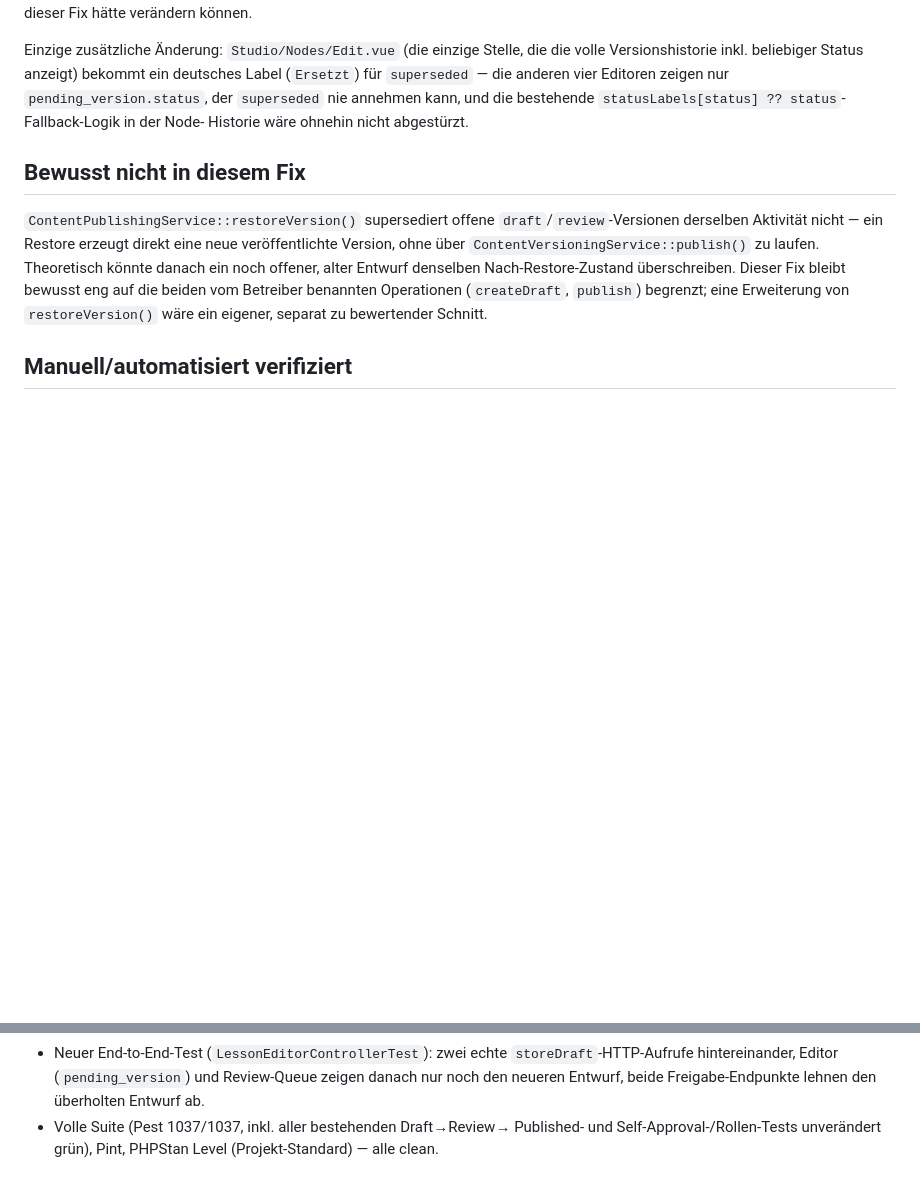
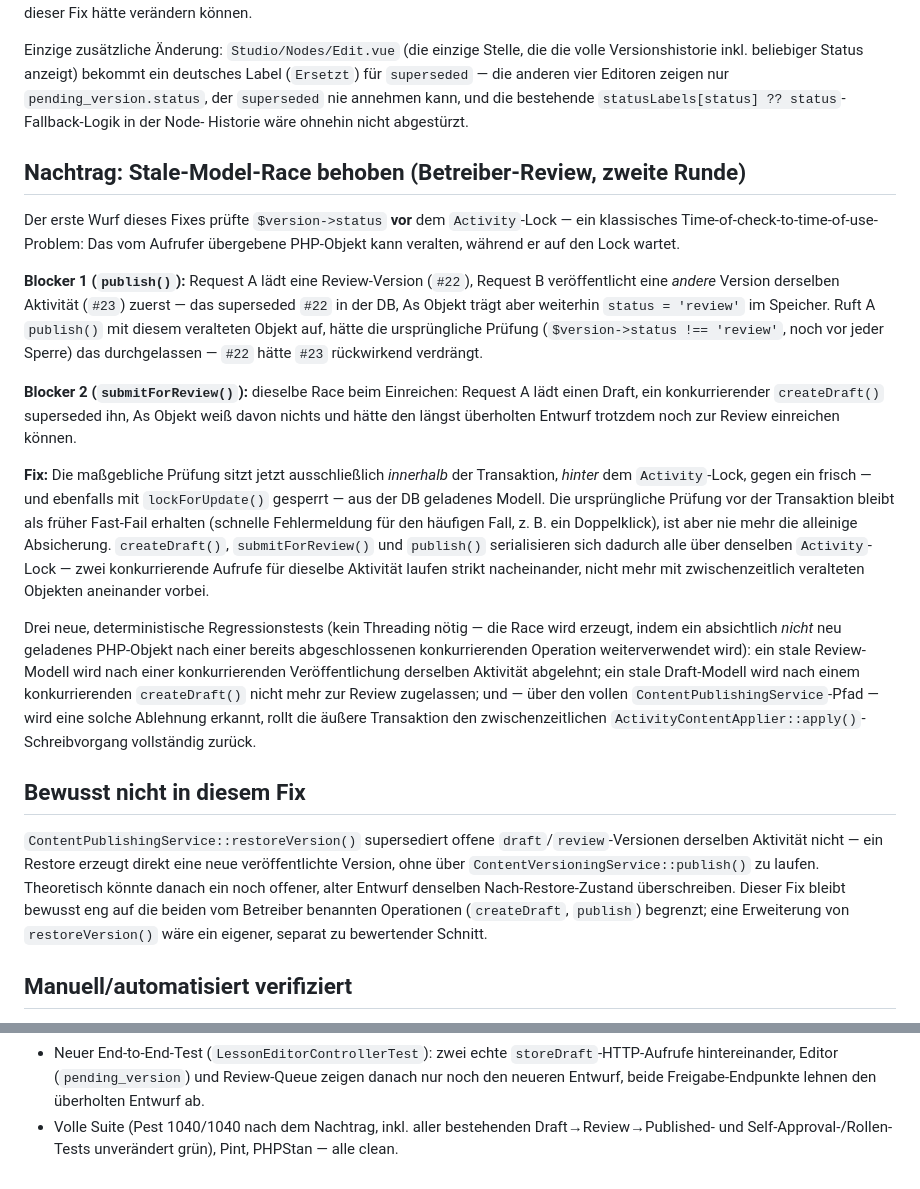
Before and after one commit to ley338-gif/DCMLab, a Markdown page: docs/adr/0121-content-version-supersession.md, 2 parts joined by grey strips. GitHub-like rendering; blank space fills up the shorter version.

Commit message:
ADR 0121: Nachtrag zur Stale-Model-Race in publish()/submitForReview()
Dokumentiert den zweiten Betreiber-Fund (Blocker 1/2) und dessen Fix
aus dem vorigen Commit.

Co-Authored-By: Claude Sonnet 5 <noreply@anthropic.com>

```diff
--- a/docs/adr/0121-content-version-supersession.md
+++ b/docs/adr/0121-content-version-supersession.md
@@ -62,6 +62,48 @@ zeigen nur `pending_version.status`, der `superseded` nie annehmen kann, und
 die bestehende `statusLabels[status] ?? status`-Fallback-Logik in der Node-
 Historie wäre ohnehin nicht abgestürzt.
 
+## Nachtrag: Stale-Model-Race behoben (Betreiber-Review, zweite Runde)
+
+Der erste Wurf dieses Fixes prüfte `$version->status` **vor** dem
+`Activity`-Lock — ein klassisches Time-of-check-to-time-of-use-Problem:
+Das vom Aufrufer übergebene PHP-Objekt kann veralten, während er auf den
+Lock wartet.
+
+**Blocker 1 (`publish()`):** Request A lädt eine Review-Version (`#22`),
+Request B veröffentlicht eine *andere* Version derselben Aktivität (`#23`)
+zuerst — das superseded `#22` in der DB, As Objekt trägt aber weiterhin
+`status = 'review'` im Speicher. Ruft A `publish()` mit diesem veralteten
+Objekt auf, hätte die ursprüngliche Prüfung (`$version->status !== 'review'`,
+noch vor jeder Sperre) das durchgelassen — `#22` hätte `#23` rückwirkend
+verdrängt.
+
+**Blocker 2 (`submitForReview()`):** dieselbe Race beim Einreichen: Request A
+lädt einen Draft, ein konkurrierender `createDraft()` superseded ihn, As
+Objekt weiß davon nichts und hätte den längst überholten Entwurf trotzdem
+noch zur Review einreichen können.
+
+**Fix:** Die maßgebliche Prüfung sitzt jetzt ausschließlich *innerhalb* der
+Transaktion, *hinter* dem `Activity`-Lock, gegen ein frisch — und ebenfalls
+mit `lockForUpdate()` gesperrt — aus der DB geladenes Modell. Die
+ursprüngliche Prüfung vor der Transaktion bleibt als früher Fast-Fail
+erhalten (schnelle Fehlermeldung für den häufigen Fall, z. B. ein
+Doppelklick), ist aber nie mehr die alleinige Absicherung.
+`createDraft()`, `submitForReview()` und `publish()` serialisieren sich
+dadurch alle über denselben `Activity`-Lock — zwei konkurrierende Aufrufe
+für dieselbe Aktivität laufen strikt nacheinander, nicht mehr mit
+zwischenzeitlich veralteten Objekten aneinander vorbei.
+
+Drei neue, deterministische Regressionstests (kein Threading nötig — die
+Race wird erzeugt, indem ein absichtlich *nicht* neu geladenes PHP-Objekt
+nach einer bereits abgeschlossenen konkurrierenden Operation weiterverwendet
+wird): ein stale Review-Modell wird nach einer konkurrierenden
+Veröffentlichung derselben Aktivität abgelehnt; ein stale Draft-Modell wird
+nach einem konkurrierenden `createDraft()` nicht mehr zur Review
+zugelassen; und — über den vollen `ContentPublishingService`-Pfad — wird
+eine solche Ablehnung erkannt, rollt die äußere Transaktion den
+zwischenzeitlichen `ActivityContentApplier::apply()`-Schreibvorgang
+vollständig zurück.
+
 ## Bewusst nicht in diesem Fix
 
 `ContentPublishingService::restoreVersion()` supersediert offene
@@ -90,6 +132,6 @@ Operationen (`createDraft`, `publish`) begrenzt; eine Erweiterung von
   `storeDraft`-HTTP-Aufrufe hintereinander, Editor (`pending_version`) und
   Review-Queue zeigen danach nur noch den neueren Entwurf, beide
   Freigabe-Endpunkte lehnen den überholten Entwurf ab.
-- Volle Suite (Pest 1037/1037, inkl. aller bestehenden Draft→Review→
-  Published- und Self-Approval-/Rollen-Tests unverändert grün), Pint,
-  PHPStan Level (Projekt-Standard) — alle clean.
+- Volle Suite (Pest 1040/1040 nach dem Nachtrag, inkl. aller bestehenden
+  Draft→Review→Published- und Self-Approval-/Rollen-Tests unverändert
+  grün), Pint, PHPStan — alle clean.
```
